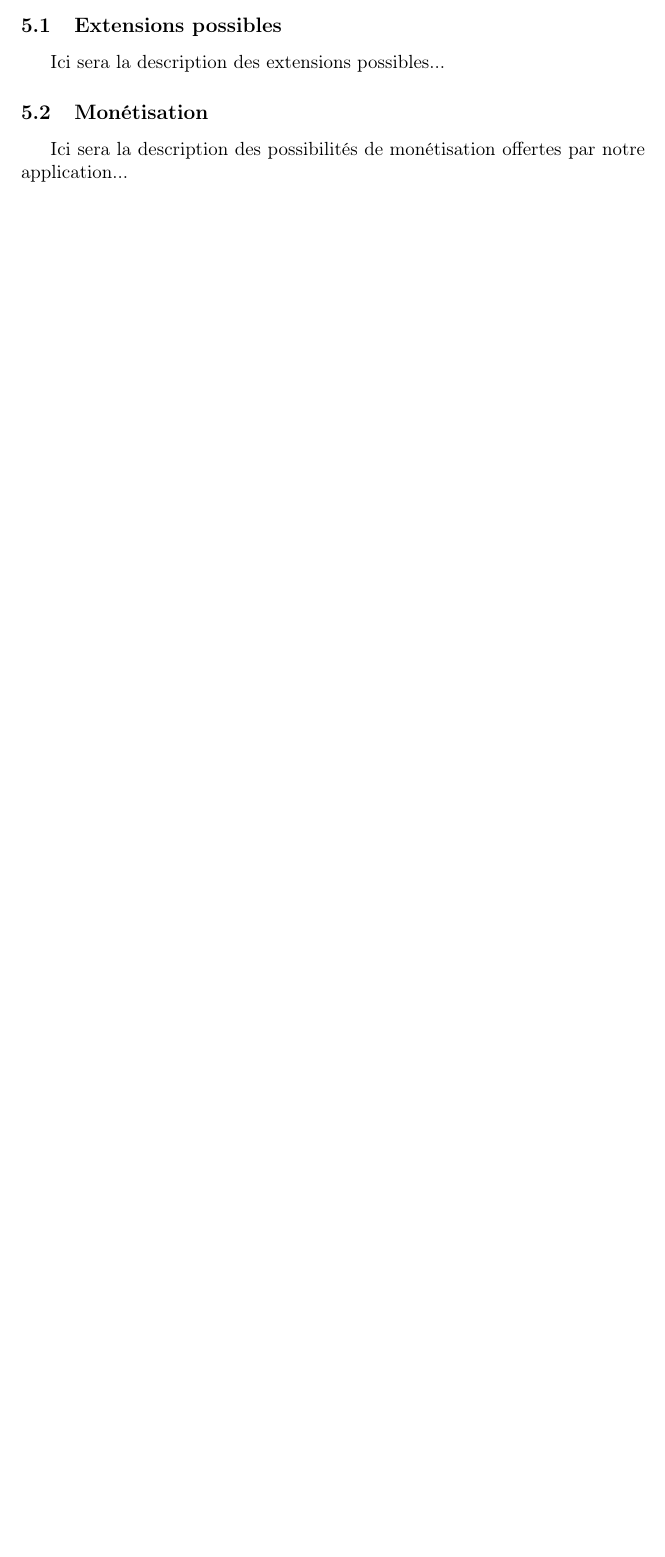
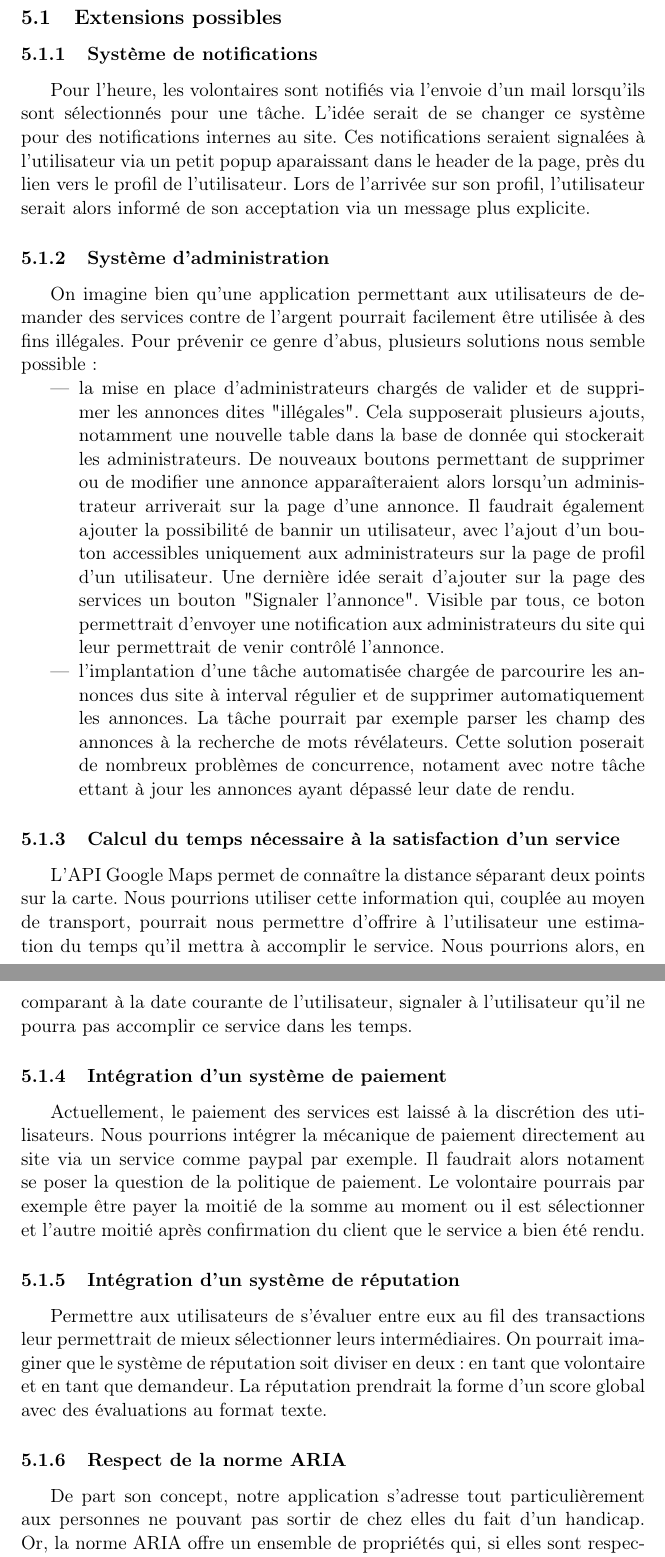
Before and after one commit to dsiragusa/dar_project, a LaTeX document (rapport/rapport.tex, which reads rapport/complements.tex): part of page 7 of 8 before the commit and two parts of pages 7 and 8 of 9 after it, the two joined at a grey line, cut so that both start at the same text, the shorter picture padded with empty space. Compiled offline with pdfLaTeX.

Commit message:
penning complements

```diff
--- a/rapport/complements.tex
+++ b/rapport/complements.tex
@@ -3,4 +3,27 @@ Ici sera les compléments...
 \subsection{Extensions possibles}
-Ici sera la description des extensions possibles...
+
+\subsubsection{Système de notifications}
+Pour l'heure, les volontaires sont notifiés via l'envoie d'un mail lorsqu'ils sont sélectionnés pour une tâche. L'idée serait de se changer ce système pour des notifications internes au site. Ces notifications seraient signalées à l'utilisateur via un petit popup aparaissant dans le header de la page, près du lien vers le profil de l'utilisateur. Lors de l'arrivée sur son profil, l'utilisateur serait alors informé de son acceptation via un message plus explicite.
+
+\subsubsection{Système d'administration}
+On imagine bien qu'une application permettant aux utilisateurs de demander des services contre de l'argent pourrait facilement être utilisée à des fins illégales. Pour prévenir ce genre d'abus, plusieurs solutions nous semble possible:
+
+\begin{itemize}
+\item la mise en place d'administrateurs chargés de valider et de supprimer les annonces dites "illégales". Cela supposerait plusieurs ajouts, notamment une nouvelle table dans la base de donnée qui stockerait les administrateurs. De nouveaux boutons permettant de supprimer ou de modifier une annonce apparaîteraient alors lorsqu'un administrateur arriverait sur la page d'une annonce. Il faudrait également ajouter la possibilité de bannir un utilisateur, avec l'ajout d'un bouton accessibles uniquement aux administrateurs sur la page de profil d'un utilisateur. Une dernière idée serait d'ajouter sur la page des services un bouton "Signaler l'annonce". Visible par tous, ce boton permettrait d'envoyer une notification aux  administrateurs du site qui leur permettrait de venir contrôlé l'annonce.
+\item l'implantation d'une tâche automatisée chargée de parcourire les annonces dus site à interval régulier et de supprimer automatiquement les annonces. La tâche pourrait par exemple parser les champ des annonces à la recherche de mots révélateurs. Cette solution poserait de nombreux problèmes de concurrence, notament avec notre tâche ettant à jour les annonces ayant dépassé leur date de rendu.
+\end{itemize}
+
+\subsubsection{Calcul du temps nécessaire à la satisfaction d'un service}
+L'API Google Maps permet de connaître la distance séparant deux points sur la carte. Nous pourrions utiliser cette information qui, couplée au moyen de transport, pourrait nous permettre d'offrire à l'utilisateur une estimation du temps qu'il mettra à accomplir le service. Nous pourrions alors, en comparant à la date courante de l'utilisateur, signaler à l'utilisateur qu'il ne pourra pas accomplir ce service dans les temps.
+
+\subsubsection{Intégration d'un système de paiement}
+Actuellement, le paiement des services est laissé à la discrétion des utilisateurs. Nous pourrions intégrer la mécanique de paiement directement au site via un service comme paypal par exemple. Il faudrait alors notament se poser la question de la politique de paiement. Le volontaire pourrais par exemple être payer la moitié de la somme au moment ou il est sélectionner et l'autre moitié après confirmation du client que le service a bien été rendu.
+
+\subsubsection{Intégration d'un système de réputation}
+Permettre aux utilisateurs de s'évaluer entre eux au fil des transactions leur permettrait de mieux sélectionner leurs intermédiaires. On pourrait imaginer que le système de réputation soit diviser en deux: en tant que volontaire et en tant que demandeur. La réputation prendrait la forme d'un score global avec des évaluations au format texte.
+
+\subsubsection{Respect de la norme ARIA}
+De part son concept, notre application s'adresse tout particulièrement aux personnes ne pouvant pas sortir de chez elles du fait d'un handicap. Or, la norme ARIA offre un ensemble de propriétés qui, si elles sont respectées, garantissent l'accessibilité du site pour les personnes handicapées. Le non-respect de cette norme nous couperais donc l'accès à une énorme partie de notre publique potentiel. L'application de la norme n'est néanmoins pas immédiat et son respect impliquerais de nombreuses modifications dans l'interface de notre site.
+
 \subsection{Monétisation}
-Ici sera la description des possibilités de monétisation offertes par notre application...
+La monétisation de notre application découle directement de notre amélioration intégrant le système de paiement à notre site. L'idée serait alors de prélever un pourcentage sur chaque transaction effectuée. Une autre idée serait d'offrire des services supplémentaires payant. Par exemple l'ajout de photos supplémentaires pour les annonces ou un système permettant aux utilisateurs de programmer automatiquement l'ajout d'annonce de façon périodique.
```
Also changed, not shown: rapport/complements.tex (2 more changed lines).
